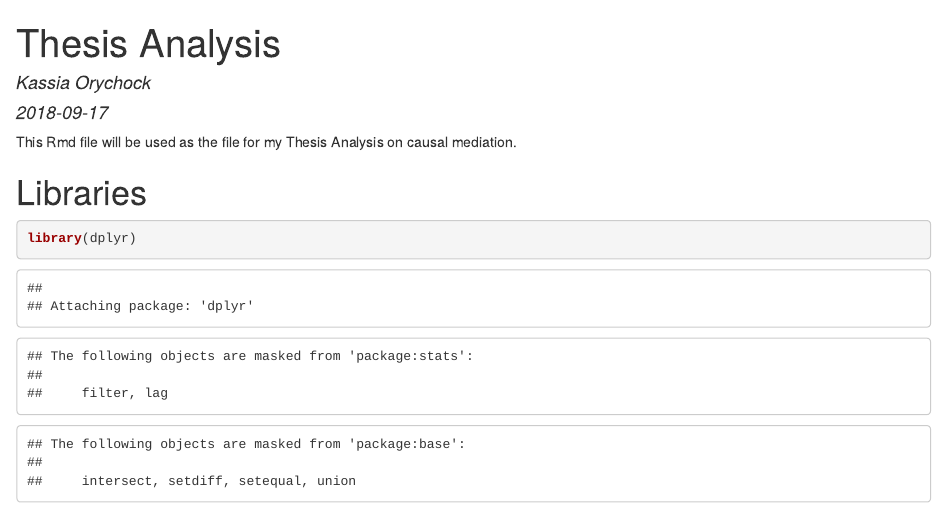
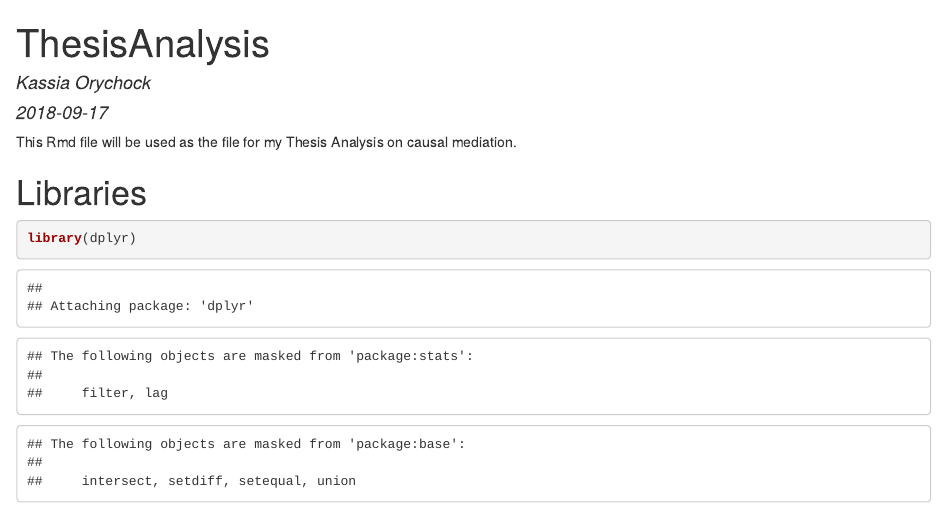
Before and after one commit to kassiaorychock/Thesis-Analysis, an R Markdown document (ThesisAnalysis.Rmd): the page in a window 1100 px wide, from its top. The pictures show the output file ThesisAnalysis.html that the author committed with the source, opened offline.

Commit message:
Thesis Update

```diff
--- a/ThesisAnalysis.Rmd
+++ b/ThesisAnalysis.Rmd
@@ -1,5 +1,5 @@
 ---
-title: "Thesis Analysis"
+title: "ThesisAnalysis"
 author: "Kassia Orychock"
 date: '2018-09-17'
 output:
```
Also changed, not shown: ThesisAnalysis.html, ThesisAnalysis.md.
